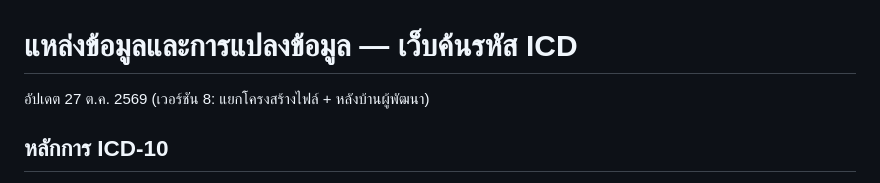
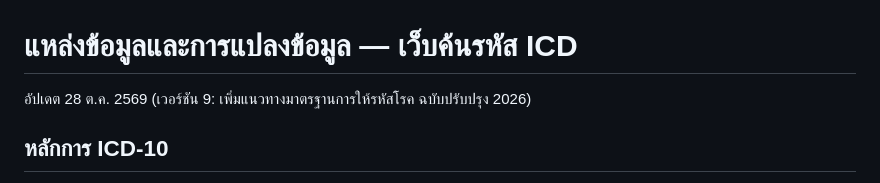
Before and after one commit to oatOracLe/ICD-Search, a Markdown page: docs/data-sources.md, the part around the change. GitHub-like rendering.

Commit message:
docs: data-sources เวอร์ชัน 9
Co-Authored-By: Claude Opus 5.5 <noreply@anthropic.com>
Claude-Session: https://claude.ai/code/session_01VBs58Zp9xE4rinRgx5V1iN

```diff
--- a/docs/data-sources.md
+++ b/docs/data-sources.md
@@ -1,6 +1,6 @@
 # แหล่งข้อมูลและการแปลงข้อมูล — เว็บค้นรหัส ICD
 
-อัปเดต 27 ต.ค. 2569 (เวอร์ชัน 8: แยกโครงสร้างไฟล์ + หลังบ้านผู้พัฒนา)
+อัปเดต 28 ต.ค. 2569 (เวอร์ชัน 9: เพิ่มแนวทางมาตรฐานการให้รหัสโรค ฉบับปรับปรุง 2026)
 
 ## หลักการ ICD-10
 - ใช้ ICD-10 ของ WHO ฉบับ 2016 (Volume 1 เอกสาร S0052 ซึ่งรวมรหัสที่ WHO ปรับปรุงภายหลัง เช่น A97 ไข้เด็งกี และ U07 โควิด-19) เป็นหลักของรหัสและชื่อภาษาอังกฤษ
```
